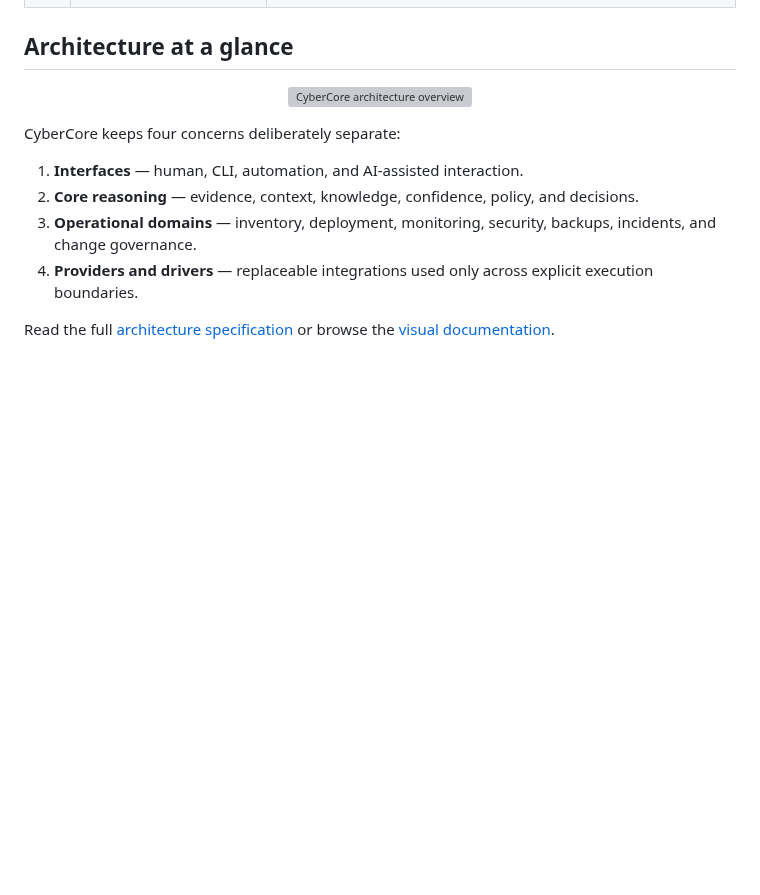
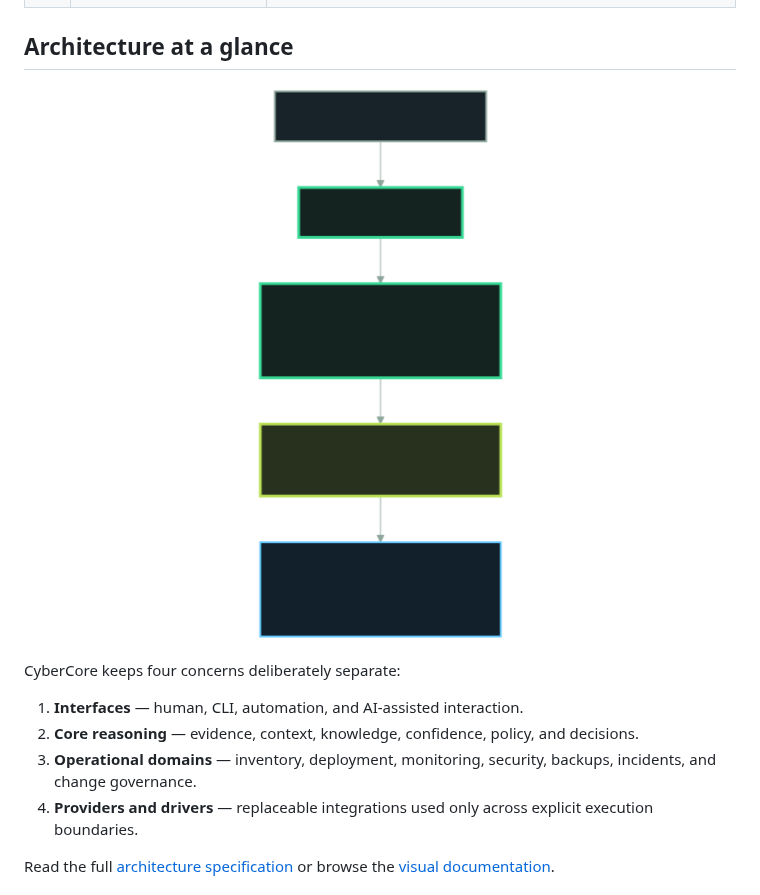
Before and after one commit to cyberDJs/CyberCore, a Markdown page: README.md, the part around the change. Drawn GitHub-style; pictures changed too: docs/visual/generated/architecture-overview.png (added); blank space fills up the shorter version; grey boxes are pictures that could not be loaded.

Commit message:
docs: use compact PNG architecture preview in README
* docs: replace README architecture SVG with PNG

* docs: resolve README PNG conflict cleanly

```diff
--- a/README.md
+++ b/README.md
@@ -77,7 +77,7 @@ The result is not “AI with root access.” It is an evidence-first control mod
 ## Architecture at a glance
 
 <p align="center">
-  <img src="docs/visual/generated/architecture-overview.svg" width="820" alt="CyberCore architecture overview">
+  <img src="docs/visual/generated/architecture-overview.png" width="640" alt="CyberCore architecture overview">
 </p>
 
 CyberCore keeps four concerns deliberately separate:
```
